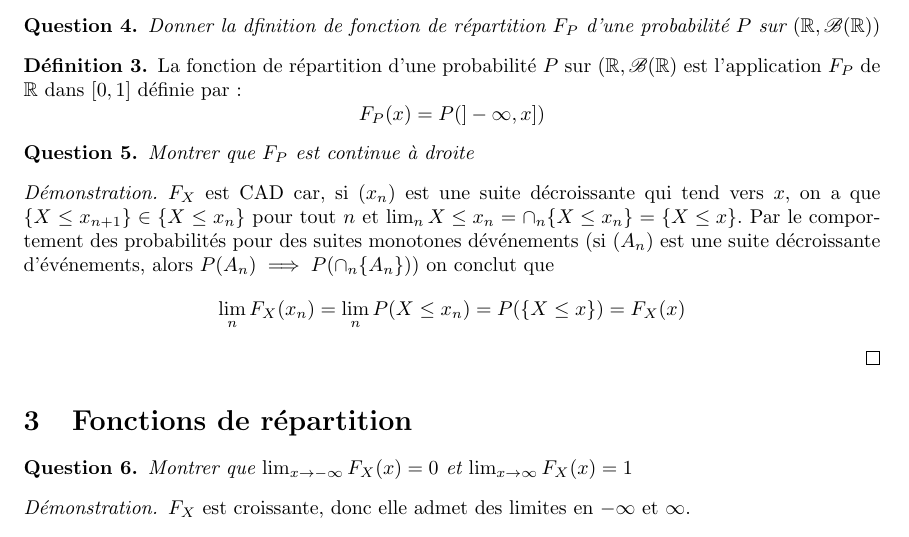
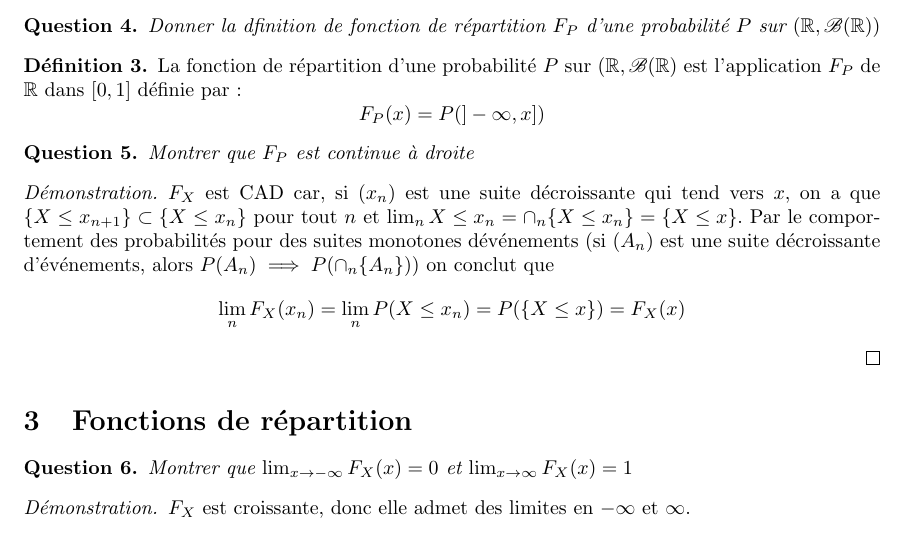
Before and after one commit to Yag000/PR5, a LaTeX document (Questions.tex): part of page 2 of 11, cut so that both start at the same text. Compiled offline with pdfLaTeX.

Commit message:
fix: change \in to \subset

```diff
--- a/Questions.tex
+++ b/Questions.tex
@@ -94,7 +94,7 @@
 	Montrer que $F_P$ est continue à droite
 	\begin{proof}
 		$F_X$ est CAD car, si $(x_n)$ est une suite décroissante qui tend vers $x$, on a que $\{X \leq
-			x_{n+1}\} \in \{X \leq x_n\}$ pour tout $n$ et $\lim_n{X \leq x_n} = \cap_n{\{X \leq x_n\}} = \{{X \leq x\}}$.
+			x_{n+1}\} \subset \{X \leq x_n\}$ pour tout $n$ et $\lim_n{X \leq x_n} = \cap_n{\{X \leq x_n\}} = \{{X \leq x\}}$.
 		Par le comportement des probabilités pour des suites monotones dévénements
 		(si $(A_n)$ est une suite décroissante d’événements, alors $P (A_n) \implies P (\cap_n{\{A_n\}}))$
 		on conclut que
```
